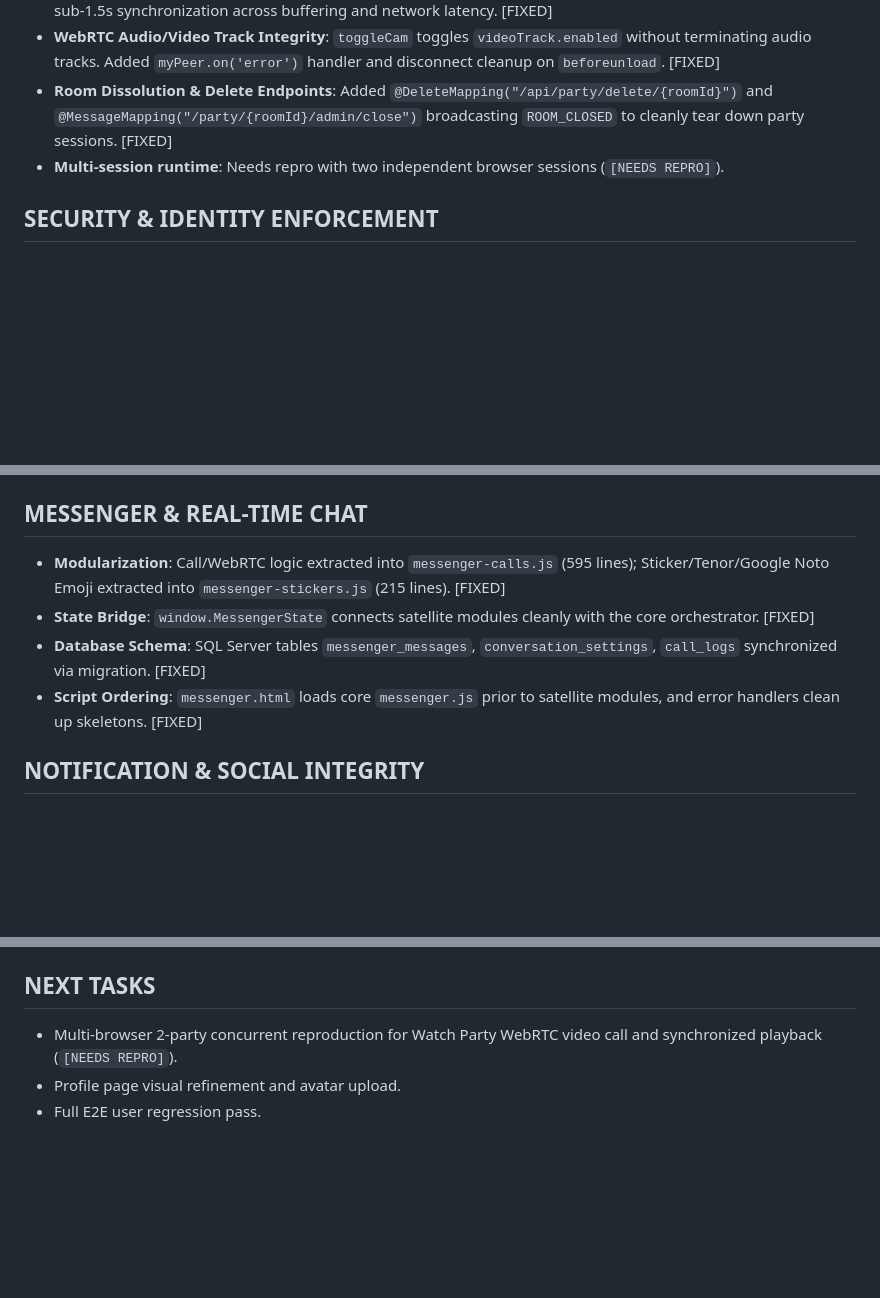
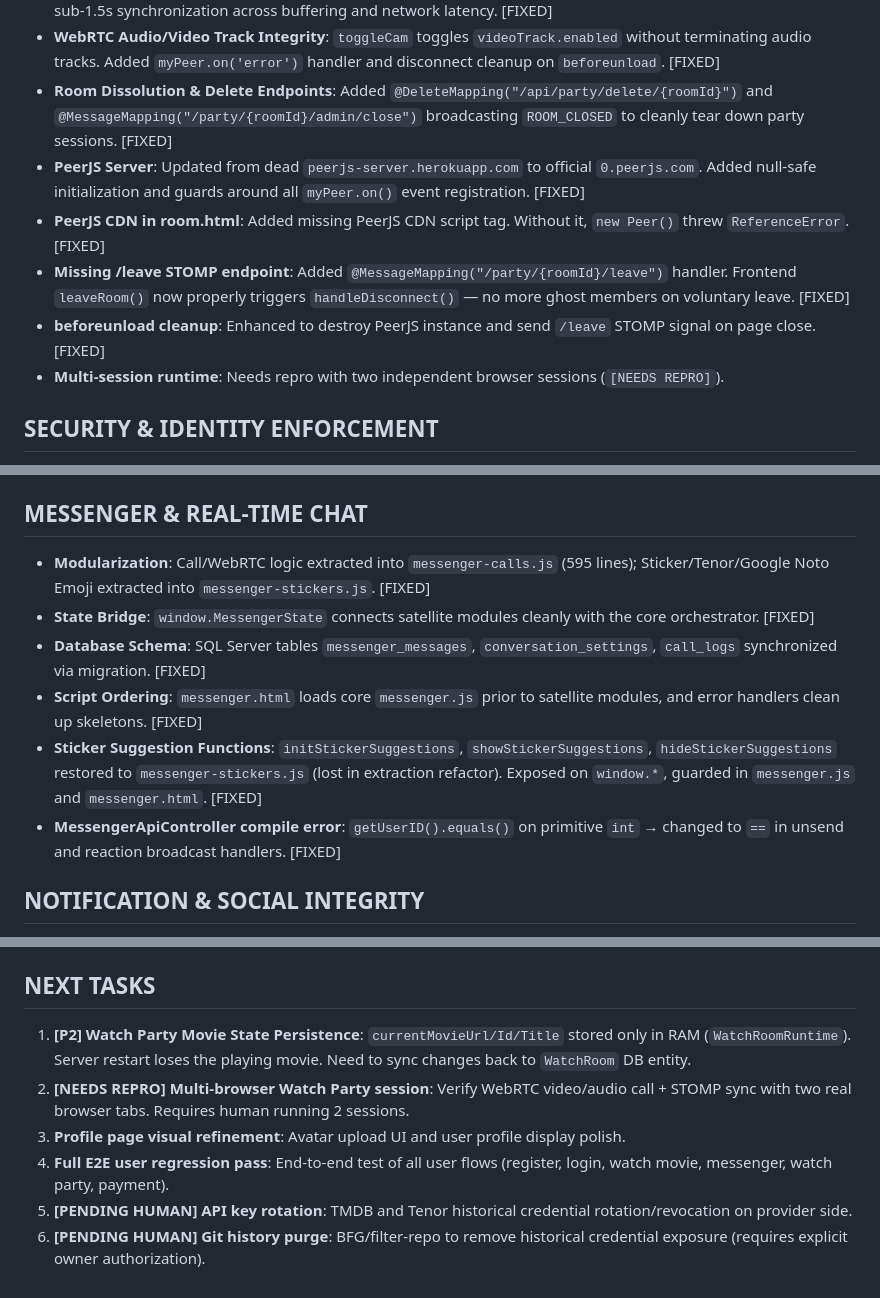
Before and after one commit to KhoiPM23/FFilm_MKhoi_SelfDev, a Markdown page: CURRENT_STATE.md, 3 parts joined by grey strips. Drawn GitHub-style; blank space fills up the shorter version.

Commit message:
docs: update CURRENT_STATE and WORK_LOG for Phase 8 hotfix checkpoint

```diff
--- a/CURRENT_STATE.md
+++ b/CURRENT_STATE.md
@@ -42,6 +42,10 @@ This file records the MOST RECENT verified operational state of the project.
 - **Movie Sync Hardening**: 150ms seek debounce prevents seek storms. Periodic 5-second heartbeat sync maintains sub-1.5s synchronization across buffering and network latency. [FIXED]
 - **WebRTC Audio/Video Track Integrity**: `toggleCam` toggles `videoTrack.enabled` without terminating audio tracks. Added `myPeer.on('error')` handler and disconnect cleanup on `beforeunload`. [FIXED]
 - **Room Dissolution & Delete Endpoints**: Added `@DeleteMapping("/api/party/delete/{roomId}")` and `@MessageMapping("/party/{roomId}/admin/close")` broadcasting `ROOM_CLOSED` to cleanly tear down party sessions. [FIXED]
+- **PeerJS Server**: Updated from dead `peerjs-server.herokuapp.com` to official `0.peerjs.com`. Added null-safe initialization and guards around all `myPeer.on()` event registration. [FIXED]
+- **PeerJS CDN in room.html**: Added missing PeerJS CDN script tag. Without it, `new Peer()` threw `ReferenceError`. [FIXED]
+- **Missing /leave STOMP endpoint**: Added `@MessageMapping("/party/{roomId}/leave")` handler. Frontend `leaveRoom()` now properly triggers `handleDisconnect()` — no more ghost members on voluntary leave. [FIXED]
+- **beforeunload cleanup**: Enhanced to destroy PeerJS instance and send `/leave` STOMP signal on page close. [FIXED]
 - **Multi-session runtime**: Needs repro with two independent browser sessions (`[NEEDS REPRO]`).
 
 ## SECURITY & IDENTITY ENFORCEMENT
@@ -51,10 +55,12 @@ This file records the MOST RECENT verified operational state of the project.
 - **Presence Tracking (STOMP Handshake)**: Handshake session attributes populate `"userSession"` and `"userDto"` to activate `OnlineStatusService` online/offline events. [FIXED]
 
 ## MESSENGER & REAL-TIME CHAT
-- **Modularization**: Call/WebRTC logic extracted into `messenger-calls.js` (595 lines); Sticker/Tenor/Google Noto Emoji extracted into `messenger-stickers.js` (215 lines). [FIXED]
+- **Modularization**: Call/WebRTC logic extracted into `messenger-calls.js` (595 lines); Sticker/Tenor/Google Noto Emoji extracted into `messenger-stickers.js`. [FIXED]
 - **State Bridge**: `window.MessengerState` connects satellite modules cleanly with the core orchestrator. [FIXED]
 - **Database Schema**: SQL Server tables `messenger_messages`, `conversation_settings`, `call_logs` synchronized via migration. [FIXED]
 - **Script Ordering**: `messenger.html` loads core `messenger.js` prior to satellite modules, and error handlers clean up skeletons. [FIXED]
+- **Sticker Suggestion Functions**: `initStickerSuggestions`, `showStickerSuggestions`, `hideStickerSuggestions` restored to `messenger-stickers.js` (lost in extraction refactor). Exposed on `window.*`, guarded in `messenger.js` and `messenger.html`. [FIXED]
+- **MessengerApiController compile error**: `getUserID().equals()` on primitive `int` → changed to `==` in unsend and reaction broadcast handlers. [FIXED]
 
 ## NOTIFICATION & SOCIAL INTEGRITY
 - **STOMP Routing Bug**: Fixed critical Spring STOMP user destination mismatch; now routes to numeric `Principal.getName()` (`userId.toString()`). [FIXED]
@@ -76,6 +82,9 @@ This file records the MOST RECENT verified operational state of the project.
 - **AI Chatbot**: `/api/ai-agent/chat` verified via API and browser runtime with rich movie cards. [VERIFIED]
 
 ## NEXT TASKS
-- Multi-browser 2-party concurrent reproduction for Watch Party WebRTC video call and synchronized playback (`[NEEDS REPRO]`).
-- Profile page visual refinement and avatar upload.
-- Full E2E user regression pass.
+1. **[P2] Watch Party Movie State Persistence**: `currentMovieUrl/Id/Title` stored only in RAM (`WatchRoomRuntime`). Server restart loses the playing movie. Need to sync changes back to `WatchRoom` DB entity.
+2. **[NEEDS REPRO] Multi-browser Watch Party session**: Verify WebRTC video/audio call + STOMP sync with two real browser tabs. Requires human running 2 sessions.
+3. **Profile page visual refinement**: Avatar upload UI and user profile display polish.
+4. **Full E2E user regression pass**: End-to-end test of all user flows (register, login, watch movie, messenger, watch party, payment).
+5. **[PENDING HUMAN] API key rotation**: TMDB and Tenor historical credential rotation/revocation on provider side.
+6. **[PENDING HUMAN] Git history purge**: BFG/filter-repo to remove historical credential exposure (requires explicit owner authorization).
```
Also changed, not shown: WORK_LOG.md (+12 -0 lines).
